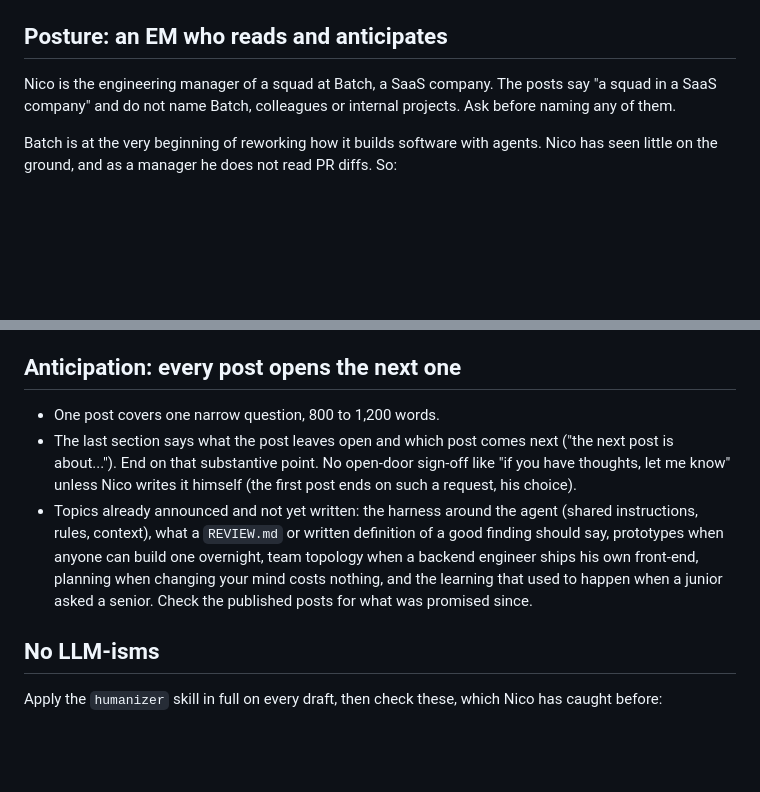
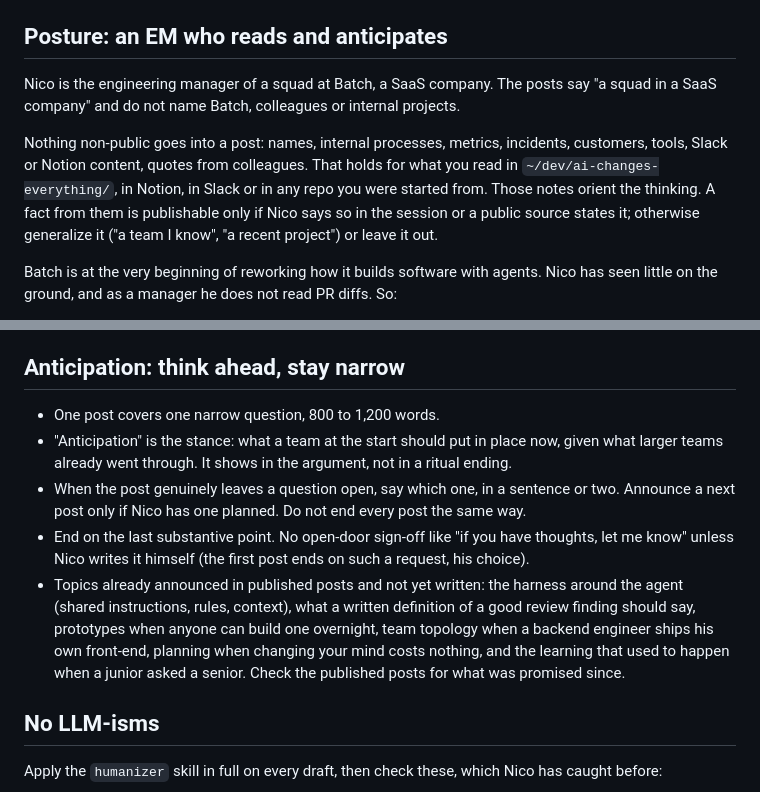
Before and after one commit to Nosrob/homepage, a Markdown page: skills/borson-writer/SKILL.md, 2 parts joined by grey strips. Drawn GitHub-style; blank space fills up the shorter version.

Commit message:
chore: borson-writer confidentiality and anticipation rules

```diff
--- a/skills/borson-writer/SKILL.md
+++ b/skills/borson-writer/SKILL.md
@@ -24,7 +24,13 @@ Works from any directory. Outside `~/dev/homepage`, still write the draft into
 ## Posture: an EM who reads and anticipates
 
 Nico is the engineering manager of a squad at Batch, a SaaS company. The posts say "a squad in a
-SaaS company" and do not name Batch, colleagues or internal projects. Ask before naming any of them.
+SaaS company" and do not name Batch, colleagues or internal projects.
+
+Nothing non-public goes into a post: names, internal processes, metrics, incidents, customers,
+tools, Slack or Notion content, quotes from colleagues. That holds for what you read in
+`~/dev/ai-changes-everything/`, in Notion, in Slack or in any repo you were started from. Those notes
+orient the thinking. A fact from them is publishable only if Nico says so in the session or a public
+source states it; otherwise generalize it ("a team I know", "a recent project") or leave it out.
 
 Batch is at the very beginning of reworking how it builds software with agents. Nico has seen little
 on the ground, and as a manager he does not read PR diffs. So:
@@ -41,17 +47,20 @@ on the ground, and as a manager he does not read PR diffs. So:
   mixed feelings left visible. Concrete over abstract: every mechanism gets a named case and what it
   costs.
 
-## Anticipation: every post opens the next one
+## Anticipation: think ahead, stay narrow
 
 - One post covers one narrow question, 800 to 1,200 words.
-- The last section says what the post leaves open and which post comes next ("the next post is
-  about..."). End on that substantive point. No open-door sign-off like "if you have thoughts, let
-  me know" unless Nico writes it himself (the first post ends on such a request, his choice).
-- Topics already announced and not yet written: the harness around the agent (shared instructions,
-  rules, context), what a `REVIEW.md` or written definition of a good finding should say, prototypes
-  when anyone can build one overnight, team topology when a backend engineer ships his own front-end,
-  planning when changing your mind costs nothing, and the learning that used to happen when a junior
-  asked a senior. Check the published posts for what was promised since.
+- "Anticipation" is the stance: what a team at the start should put in place now, given what larger
+  teams already went through. It shows in the argument, not in a ritual ending.
+- When the post genuinely leaves a question open, say which one, in a sentence or two. Announce a
+  next post only if Nico has one planned. Do not end every post the same way.
+- End on the last substantive point. No open-door sign-off like "if you have thoughts, let me know"
+  unless Nico writes it himself (the first post ends on such a request, his choice).
+- Topics already announced in published posts and not yet written: the harness around the agent
+  (shared instructions, rules, context), what a written definition of a good review finding should
+  say, prototypes when anyone can build one overnight, team topology when a backend engineer ships
+  his own front-end, planning when changing your mind costs nothing, and the learning that used to
+  happen when a junior asked a senior. Check the published posts for what was promised since.
 
 ## No LLM-isms
 
```
